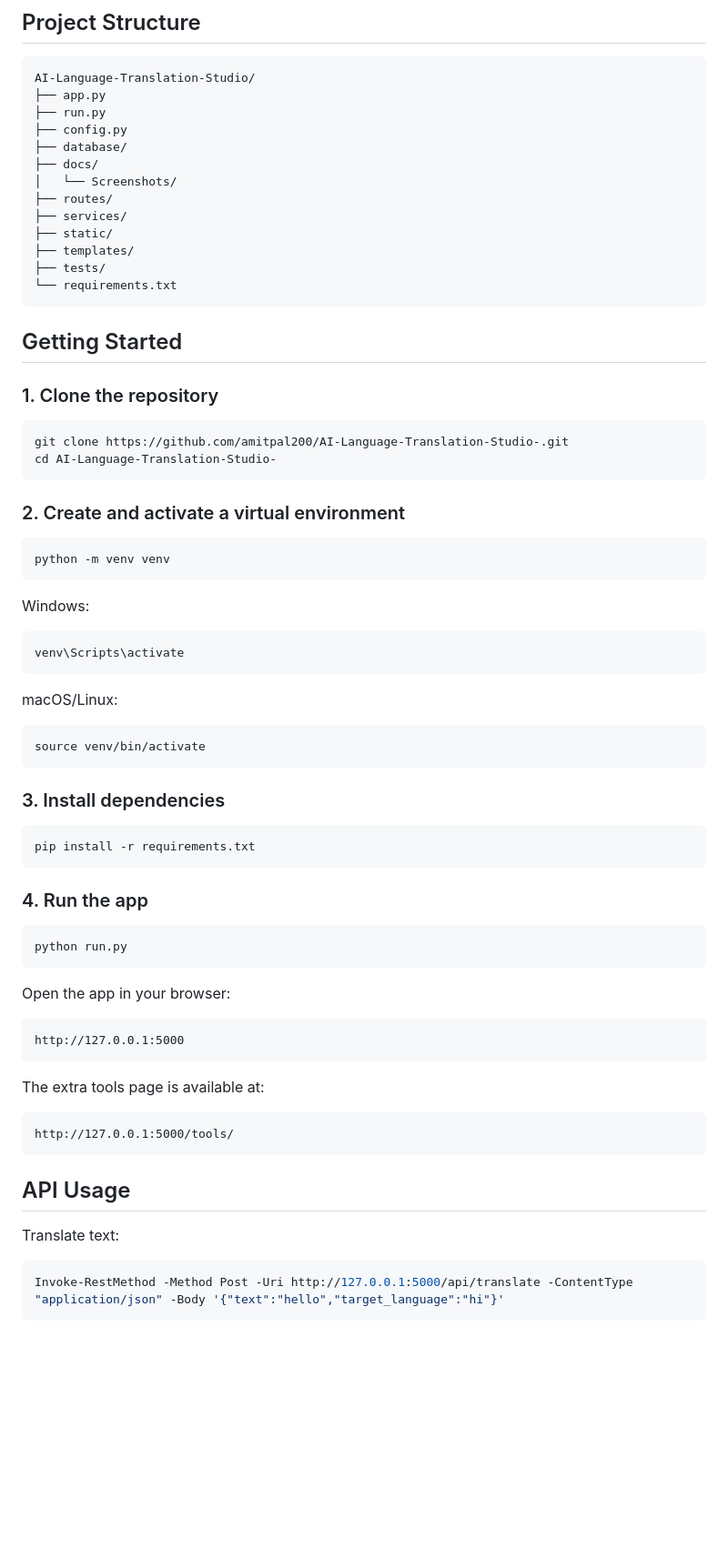
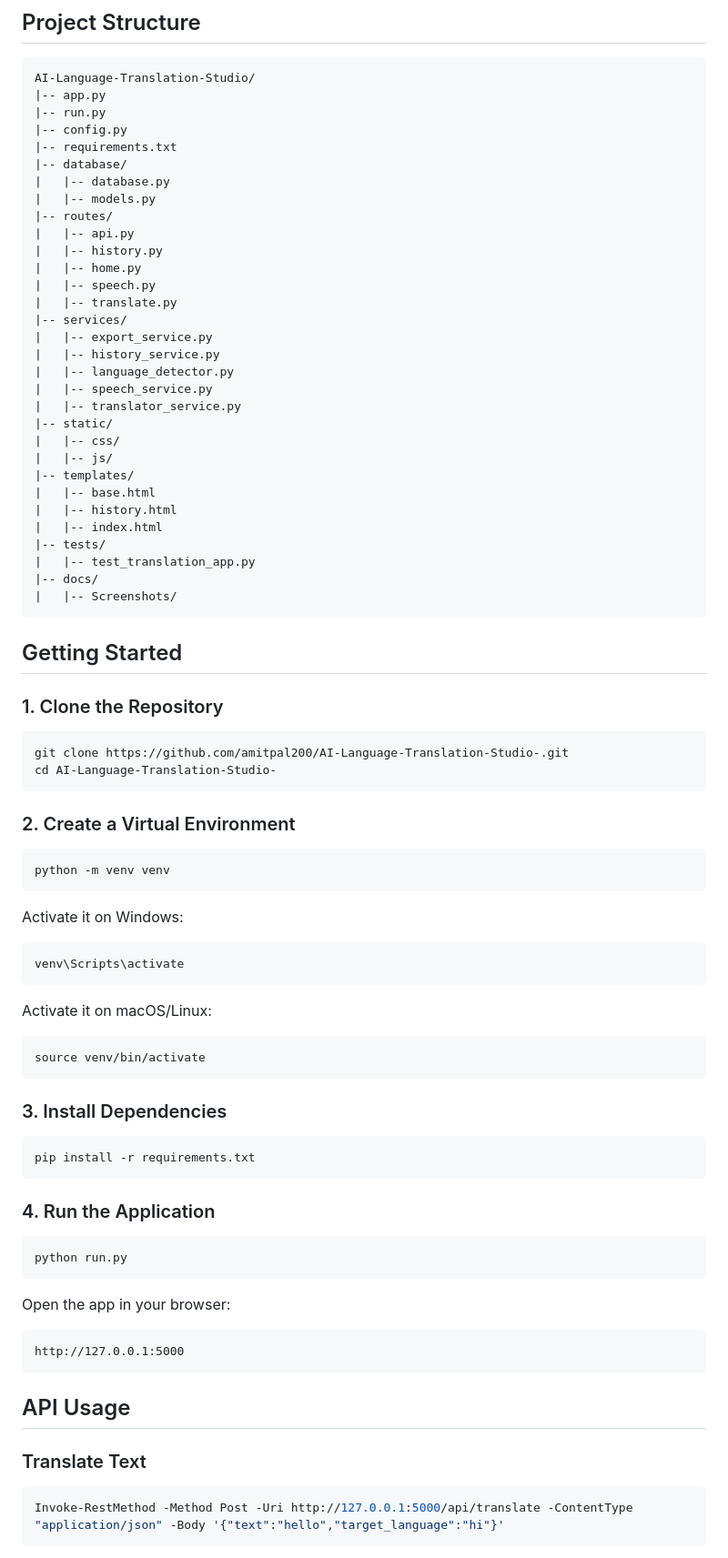
Before and after one commit to amitpal200/AI-Language-Translation-Studio-, a Markdown page: README.md, the part around one of its changes. Shown at 91% size. Rendered like a GitHub page; blank space fills up the shorter version.

````diff
--- a/README.md
+++ b/README.md
@@ -39,54 +63,72 @@ A fast Flask-based multilingual translation workspace that helps users translate
 
 ```text
 AI-Language-Translation-Studio/
-├── app.py
-├── run.py
-├── config.py
-├── database/
-├── docs/
-│   └── Screenshots/
-├── routes/
-├── services/
-├── static/
-├── templates/
-├── tests/
-└── requirements.txt
+|-- app.py
+|-- run.py
+|-- config.py
+|-- requirements.txt
+|-- database/
+|   |-- database.py
+|   |-- models.py
+|-- routes/
+|   |-- api.py
+|   |-- history.py
+|   |-- home.py
+|   |-- speech.py
+|   |-- translate.py
+|-- services/
+|   |-- export_service.py
+|   |-- history_service.py
+|   |-- language_detector.py
+|   |-- speech_service.py
+|   |-- translator_service.py
+|-- static/
+|   |-- css/
+|   |-- js/
+|-- templates/
+|   |-- base.html
+|   |-- history.html
+|   |-- index.html
+|-- tests/
+|   |-- test_translation_app.py
+|-- docs/
+|   |-- Screenshots/
 ```
 
 ## Getting Started
 
-### 1. Clone the repository
+### 1. Clone the Repository
 
 ```bash
 git clone https://github.com/amitpal200/AI-Language-Translation-Studio-.git
 cd AI-Language-Translation-Studio-
 ```
 
-### 2. Create and activate a virtual environment
+### 2. Create a Virtual Environment
 
 ```bash
 python -m venv venv
 ```
 
-Windows:
+Activate it on Windows:
 
 ```powershell
 venv\Scripts\activate
 ```
 
-macOS/Linux:
+Activate it on macOS/Linux:
 
 ```bash
 source venv/bin/activate
 ```
 
-### 3. Install dependencies
+### 3. Install Dependencies
 
 ```bash
 pip install -r requirements.txt
 ```
 
-### 4. Run the app
+### 4. Run the Application
 
 ```bash
 python run.py
@@ -98,15 +140,9 @@ Open the app in your browser:
 http://127.0.0.1:5000
 ```
 
-The extra tools page is available at:
-
-```text
-http://127.0.0.1:5000/tools/
-```
-
 ## API Usage
 
-Translate text:
+### Translate Text
 
 ```powershell
 Invoke-RestMethod -Method Post -Uri http://127.0.0.1:5000/api/translate -ContentType "application/json" -Body '{"text":"hello","target_language":"hi"}'
````
Also changed, not shown: other parts of README.md (+75 -29 lines), docs/Screenshots/translated-output.png (added), docs/Screenshots/translation-workspace.png (added).
